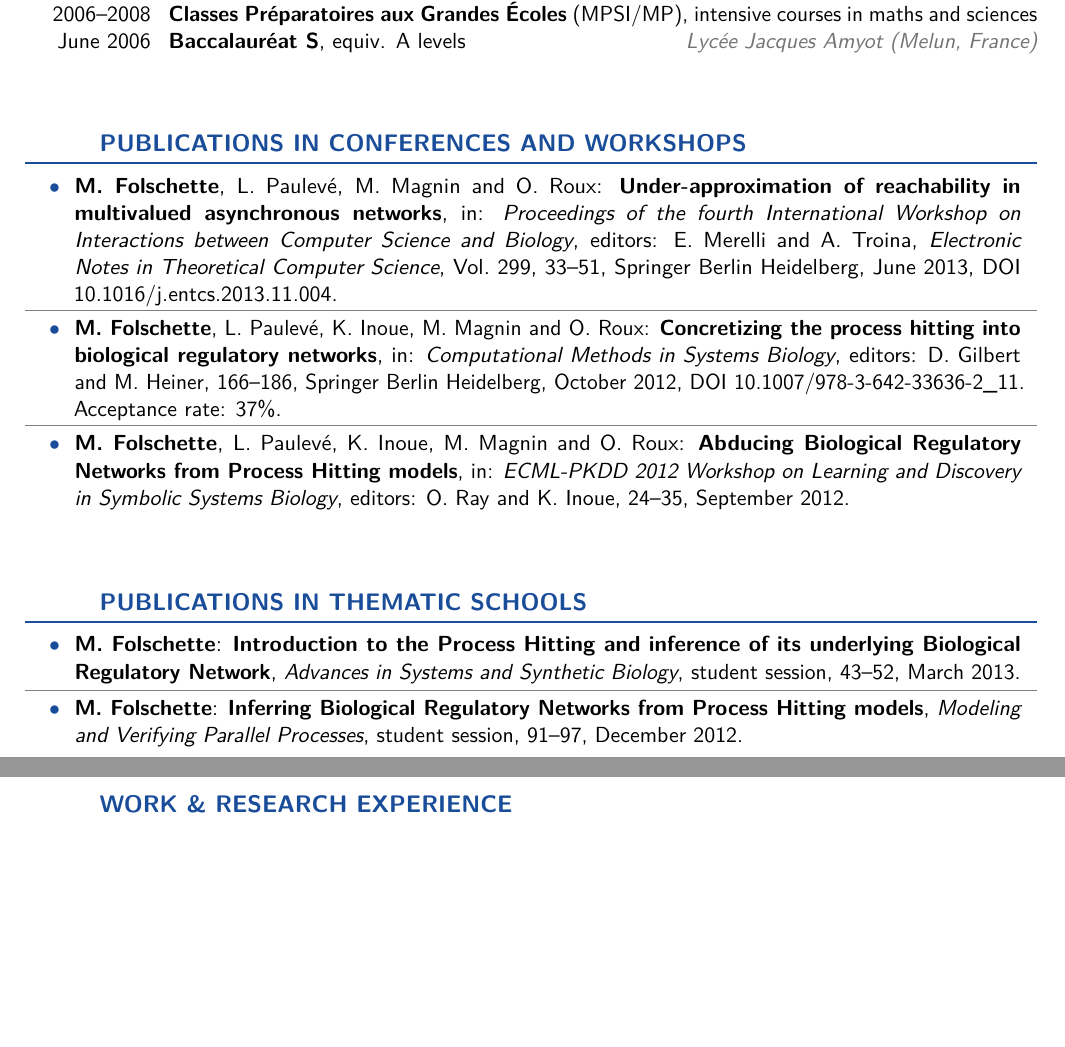
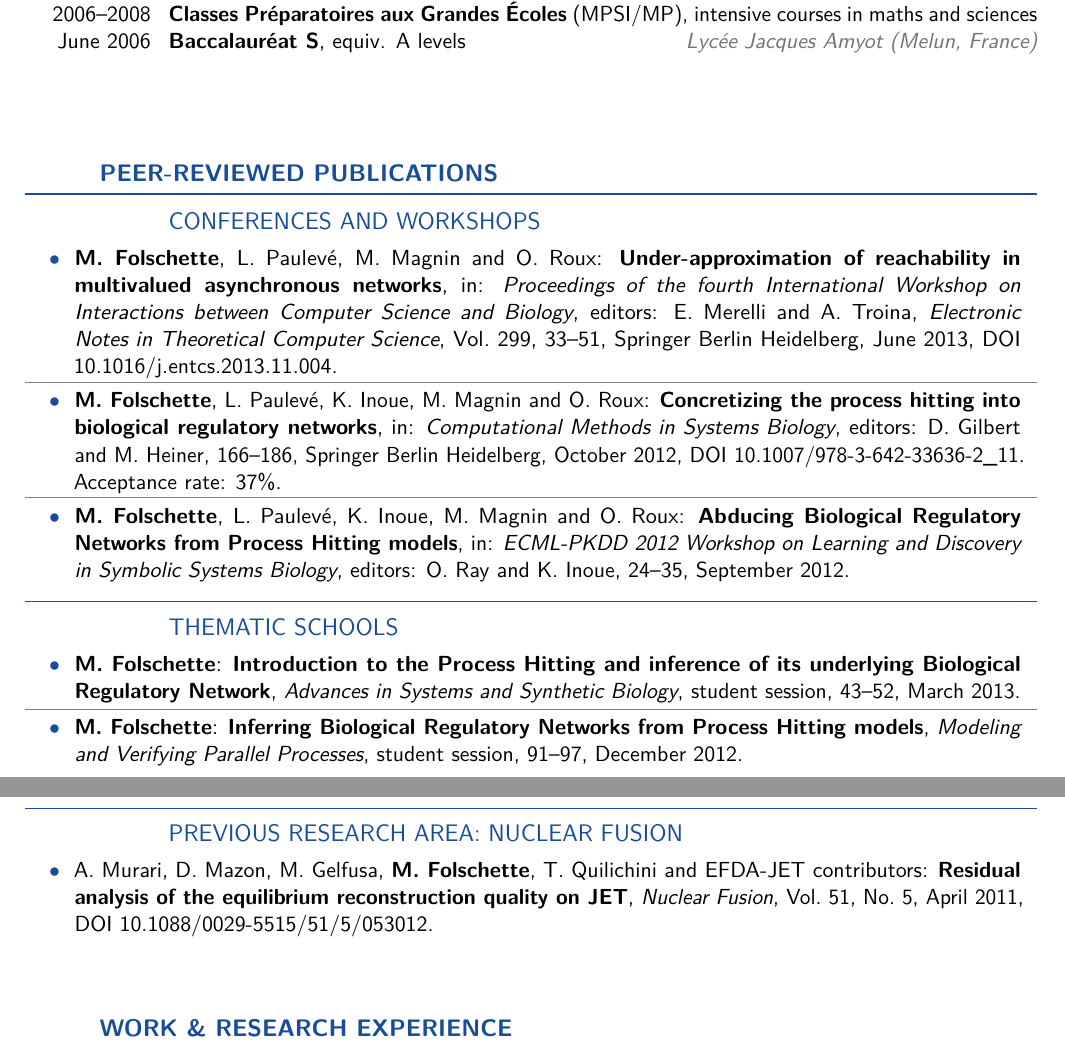
Before and after one commit to MFolschette/cv, a LaTeX CV (cv.tex): two parts of pages 1 and 2 of 2, joined at a grey line, cut so that both start at the same text, the shorter picture padded with empty space. Compiled offline with pdfLaTeX.

Commit message:
add Nuclear Fusion + revamp Publications section

```diff
--- a/cv.tex
+++ b/cv.tex
@@ -45,6 +45,7 @@
 
 \renewcommand{\emph}{\textbf}
 \newcommand{\myrule}{\vspace*{-2pt}\textcolor{color3}{\rule{\textwidth}{.5pt}}\vspace*{1pt}}
+\newcommand{\mybluerule}{\vspace*{5pt}\textcolor{color1}{\rule{\textwidth}{.5pt}}\vspace*{-2pt}}
 \newcommand{\ii}{\item[]}
 
 \newcommand{\lab}[2]{\textit{#1:} #2}
@@ -67,6 +68,12 @@
 \newcommand{\newpub}[1]{\vspace{1pt}\begin{publist}\listitemsymbol~~&#1\end{publist}\vspace{1pt}}
 %\newcommand{\newpub}{\listitemsymbol~~&}
 
+
+\newenvironment{cvsplitsection}[1]{%
+  \vspace{1cm}
+  \section{#1}%
+}{}
+
 \newenvironment{cvsection}[1]{%
   \vspace{1cm}
   \begin{minipage}{\textwidth}
@@ -158,7 +188,13 @@
 
 
 
-\begin{cvsection}{PUBLICATIONS IN CONFERENCES AND WORKSHOPS}
+%\begin{cvsection}{PEER-REVIEWED PUBLICATIONS IN CONFERENCES AND WORKSHOPS}
+\begin{cvsplitsection}{PEER-REVIEWED PUBLICATIONS}
+
+%\mybluerule
+\vspace*{4pt}
+%\begin{cvsubsection}{Conferences and workshops}
+\begin{cvsubsection}{CONFERENCES AND WORKSHOPS}
 
 \newpub{\emph{M. Folschette}, L. Paulevé, M. Magnin and O. Roux: %\newline{}
   \emph{Under-approximation of reachability in multivalued asynchronous networks}, %\newline{}
@@ -181,17 +217,15 @@
   in: \textit{ECML-PKDD 2012 Workshop on Learning and Discovery in Symbolic Systems Biology}, editors: O. Ray and K. Inoue, %\newline{}
   24--35, September 2012.}
 
-%\myrule
-%
-%\newpub{A. Murari, D. Mazon, M. Gelfusa, \emph{M. Folschette}, T. Quilichini and EFDA-JET contributors: %\newline{}
-%  \emph{Residual analysis of the equilibrium reconstruction quality on JET}, \textit{Nuclear Fusion}, %\newline{}
-%  \vol 51, \no 5, April 2011, DOI \httplink[10.1088/0029-5515/51/5/053012]{dx.doi.org/10.1088/0029-5515/51/5/053012}.}
-
-\end{cvsection}
+\end{cvsubsection}
+%\end{cvsection}
 
 
 
-\begin{cvsection}{PUBLICATIONS IN THEMATIC SCHOOLS}
+%\begin{cvsection}{PEER-REVIEWED PUBLICATIONS IN THEMATIC SCHOOLS}
+
+%\begin{cvsubsectionrule}{Thematic schools}
+\begin{cvsubsectionrule}{THEMATIC SCHOOLS}
 
 \newpub{\emph{M. Folschette}:
   \emph{Introduction to the Process Hitting and inference of its underlying Biological Regulatory Network},
@@ -203,7 +237,22 @@
   \emph{Inferring Biological Regulatory Networks from Process Hitting models},
   \textit{Modeling and Verifying Parallel Processes}, student session, 91--97, December 2012.}
 
-\end{cvsection}
+\end{cvsubsectionrule}
+%\end{cvsection}
+
+
+
+%\begin{cvsection}{PEER-REVIEWED PUBLICATION IN PREVIOUS RESEARCH AREA}
+
+%\begin{cvsubsectionrule}{Previous research area: nuclear fusion}
+\begin{cvsubsectionrule}{PREVIOUS RESEARCH AREA: NUCLEAR FUSION}
+
+\newpub{A. Murari, D. Mazon, M. Gelfusa, \emph{M. Folschette}, T. Quilichini and EFDA-JET contributors: %\newline{}
+  \emph{Residual analysis of the equilibrium reconstruction quality on JET}, \textit{Nuclear Fusion}, %\newline{}
+  \vol 51, \no 5, April 2011, DOI \httplink[10.1088/0029-5515/51/5/053012]{dx.doi.org/10.1088/0029-5515/51/5/053012}.}
+
+\end{cvsubsectionrule}
+\end{cvsplitsection}
 
 
 
```
Also changed, not shown: cv.pdf, cv.tex (23 more changed lines).
